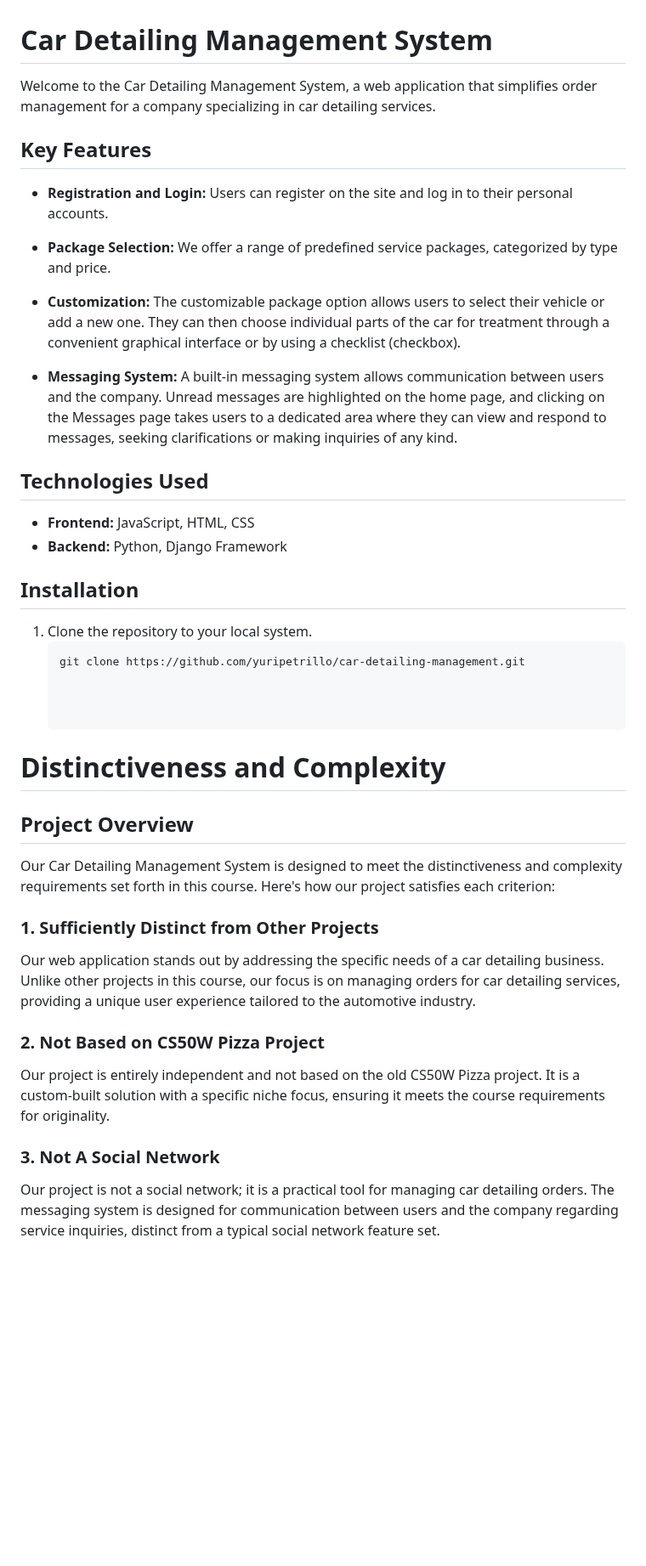
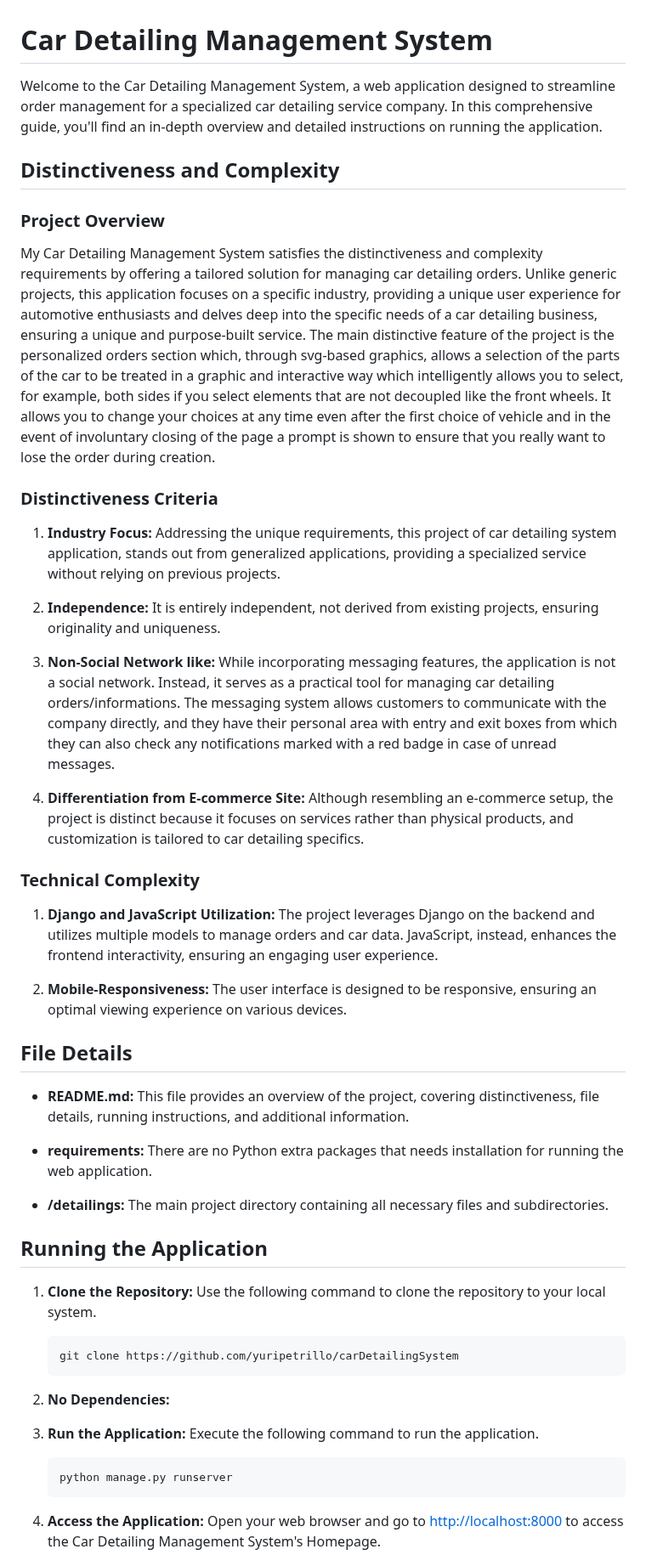
Before and after one commit to yuripetrillo/carDetailingSystem, a Markdown page: README.md, the part around one of its changes. Shown at 85% size. Drawn GitHub-style; blank space fills up the shorter version.

````diff
--- a/README.md
+++ b/README.md
@@ -1,45 +1,53 @@
 # Car Detailing Management System
 
-Welcome to the Car Detailing Management System, a web application that simplifies order management for a company specializing in car detailing services.
+Welcome to the Car Detailing Management System, a web application designed to streamline order management for a specialized car detailing service company. In this comprehensive guide, you'll find an in-depth overview and detailed instructions on running the application.
 
-## Key Features
+## Distinctiveness and Complexity
 
-- **Registration and Login:** Users can register on the site and log in to their personal accounts.
+### Project Overview
 
-- **Package Selection:** We offer a range of predefined service packages, categorized by type and price.
+My Car Detailing Management System satisfies the distinctiveness and complexity requirements by offering a tailored solution for managing car detailing orders. Unlike generic projects, this application focuses on a specific industry, providing a unique user experience for automotive enthusiasts and delves deep into the specific needs of a car detailing business, ensuring a unique and purpose-built service.
+The main distinctive feature of the project is the personalized orders section which, through svg-based graphics, allows a selection of the parts of the car to be treated in a graphic and interactive way which intelligently allows you to select, for example, both sides if you select elements that are not decoupled like the front wheels.
+It allows you to change your choices at any time even after the first choice of vehicle and in the event of involuntary closing of the page a prompt is shown to ensure that you really want to lose the order during creation.
 
-- **Customization:** The customizable package option allows users to select their vehicle or add a new one. They can then choose individual parts of the car for treatment through a convenient graphical interface or by using a checklist (checkbox).
+### Distinctiveness Criteria
 
-- **Messaging System:** A built-in messaging system allows communication between users and the company. Unread messages are highlighted on the home page, and clicking on the Messages page takes users to a dedicated area where they can view and respond to messages, seeking clarifications or making inquiries of any kind.
+1. **Industry Focus:** Addressing the unique requirements, this project of car detailing system application, stands out from generalized applications, providing a specialized service without relying on previous projects.
 
-## Technologies Used
+2. **Independence:** It is entirely independent, not derived from existing projects, ensuring originality and uniqueness.
 
-- **Frontend:** JavaScript, HTML, CSS
-- **Backend:** Python, Django Framework
+3. **Non-Social Network like:** While incorporating messaging features, the application is not a social network. Instead, it serves as a practical tool for managing car detailing orders/informations.
+The messaging system allows customers to communicate with the company directly, and they have their personal area with entry and exit boxes from which they can also check any notifications marked with a red badge in case of unread messages.
 
-## Installation
+4. **Differentiation from E-commerce Site:** Although resembling an e-commerce setup, the project is distinct because it focuses on services rather than physical products, and customization is tailored to car detailing specifics.
 
-1. Clone the repository to your local system.
-   ```bash
-   git clone https://github.com/yuripetrillo/car-detailing-management.git
+### Technical Complexity
 
+1. **Django and JavaScript Utilization:** The project leverages Django on the backend and utilizes multiple models to manage orders and car data. JavaScript, instead, enhances the frontend interactivity, ensuring an engaging user experience.
 
+2. **Mobile-Responsiveness:** The user interface is designed to be responsive, ensuring an optimal viewing experience on various devices.
 
-# Distinctiveness and Complexity
+## File Details
 
-## Project Overview
+- **README.md:** This file provides an overview of the project, covering distinctiveness, file details, running instructions, and additional information.
 
-Our Car Detailing Management System is designed to meet the distinctiveness and complexity requirements set forth in this course. Here's how our project satisfies each criterion:
+- **requirements:** There are no Python extra packages that needs installation for running the web application.
 
-### 1. Sufficiently Distinct from Other Projects
+- **/detailings:** The main project directory containing all necessary files and subdirectories.
 
-Our web application stands out by addressing the specific needs of a car detailing business. Unlike other projects in this course, our focus is on managing orders for car detailing services, providing a unique user experience tailored to the automotive industry.
+## Running the Application
 
-### 2. Not Based on CS50W Pizza Project
+1. **Clone the Repository:** Use the following command to clone the repository to your local system.
+    ```bash
+    git clone https://github.com/yuripetrillo/carDetailingSystem
+    ```
 
-Our project is entirely independent and not based on the old CS50W Pizza project. It is a custom-built solution with a specific niche focus, ensuring it meets the course requirements for originality.
+2. **No Dependencies:**
 
-### 3. Not A Social Network
+3. **Run the Application:** Execute the following command to run the application.
+    ```bash
+    python manage.py runserver
+    ```
 
-Our project is not a social network; it is a practical tool for managing car detailing orders. The messaging system is designed for communication between users and the company regarding service inquiries, distinct from a typical social network feature set.
+4. **Access the Application:** Open your web browser and go to [http://localhost:8000](http://localhost:8000) to access the Car Detailing Management System's Homepage.
 
````
Also changed, not shown: other parts of README.md (+12 -12 lines).
